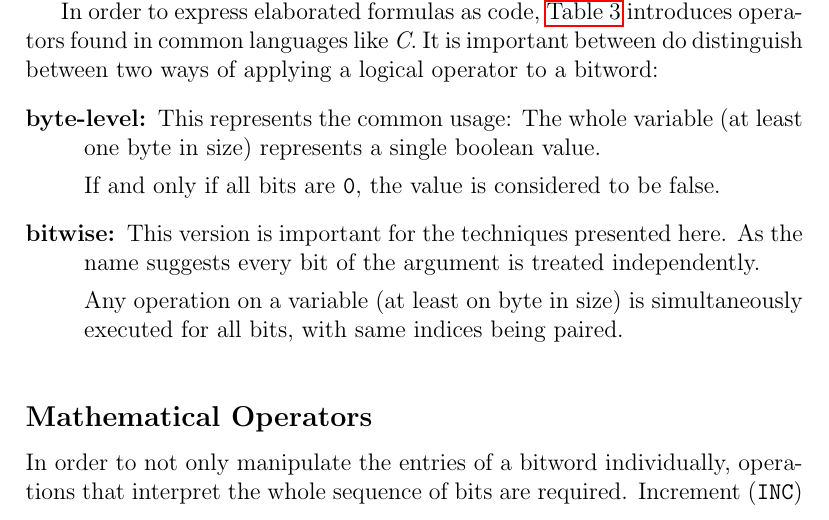
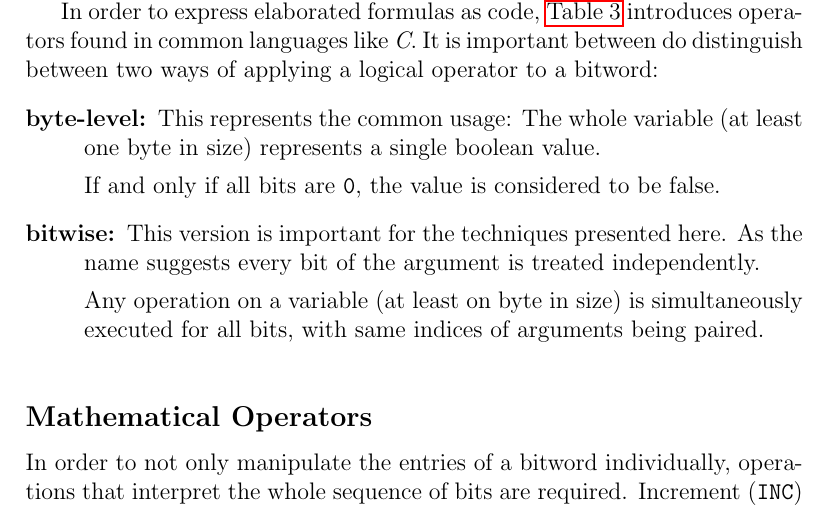
Before and after one commit to LucasForster/hackers-delight, a LaTeX paper (hackers-delight.tex, which reads content/2-introduction.tex): part of page 4 of 5, cut so that both start at the same text. Compiled offline with pdfLaTeX.

Commit message:
:art: Rephrase

```diff
--- a/content/2-introduction.tex
+++ b/content/2-introduction.tex
@@ -115,7 +115,7 @@ As the name suggests every bit of the argument is treated independently.
 
 Any operation on a variable (at least on byte in size)
 is simultaneously executed for all bits,
-with same indices being paired.
+with same indices of arguments being paired.
 \end{description}
 
 \begin{table}[h]
```
